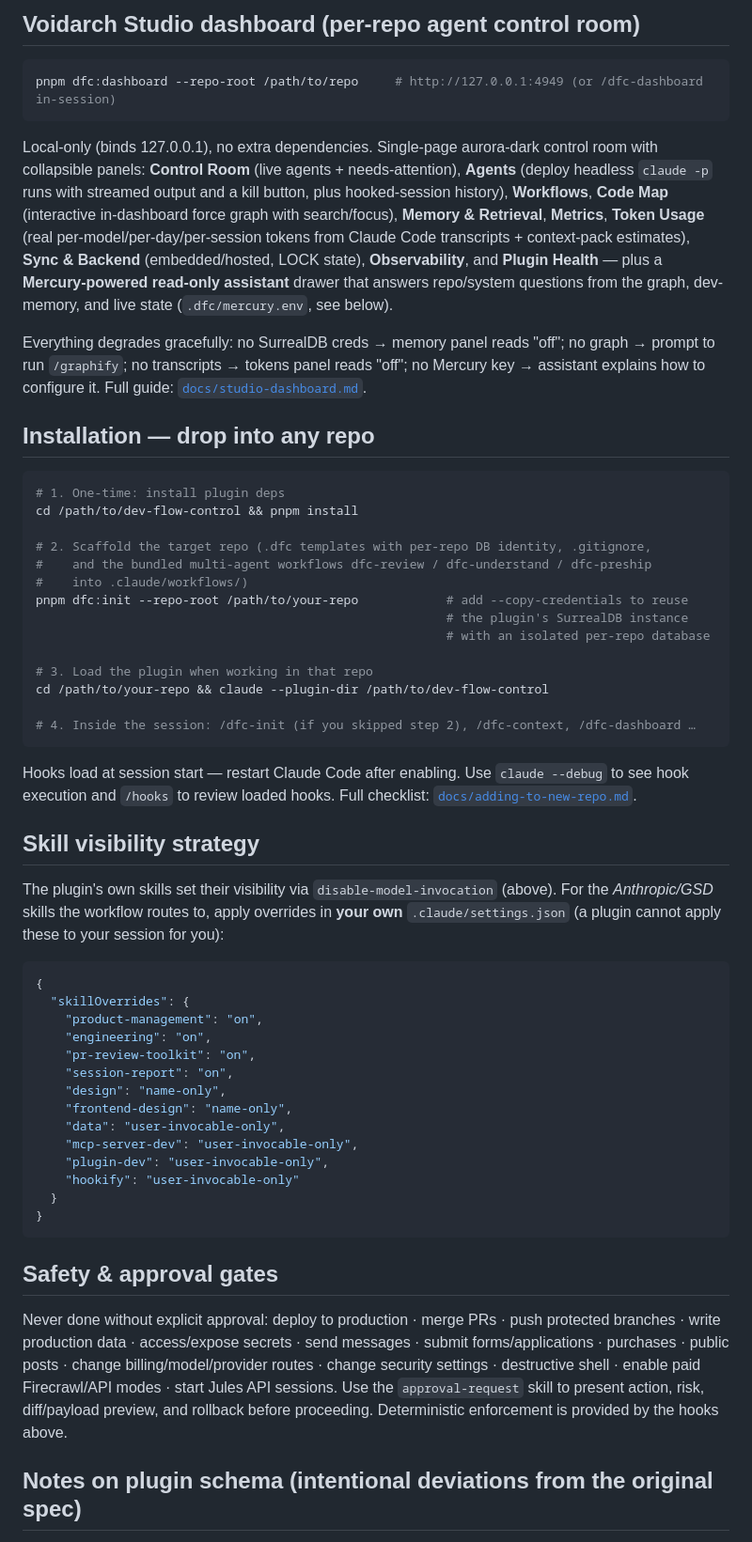
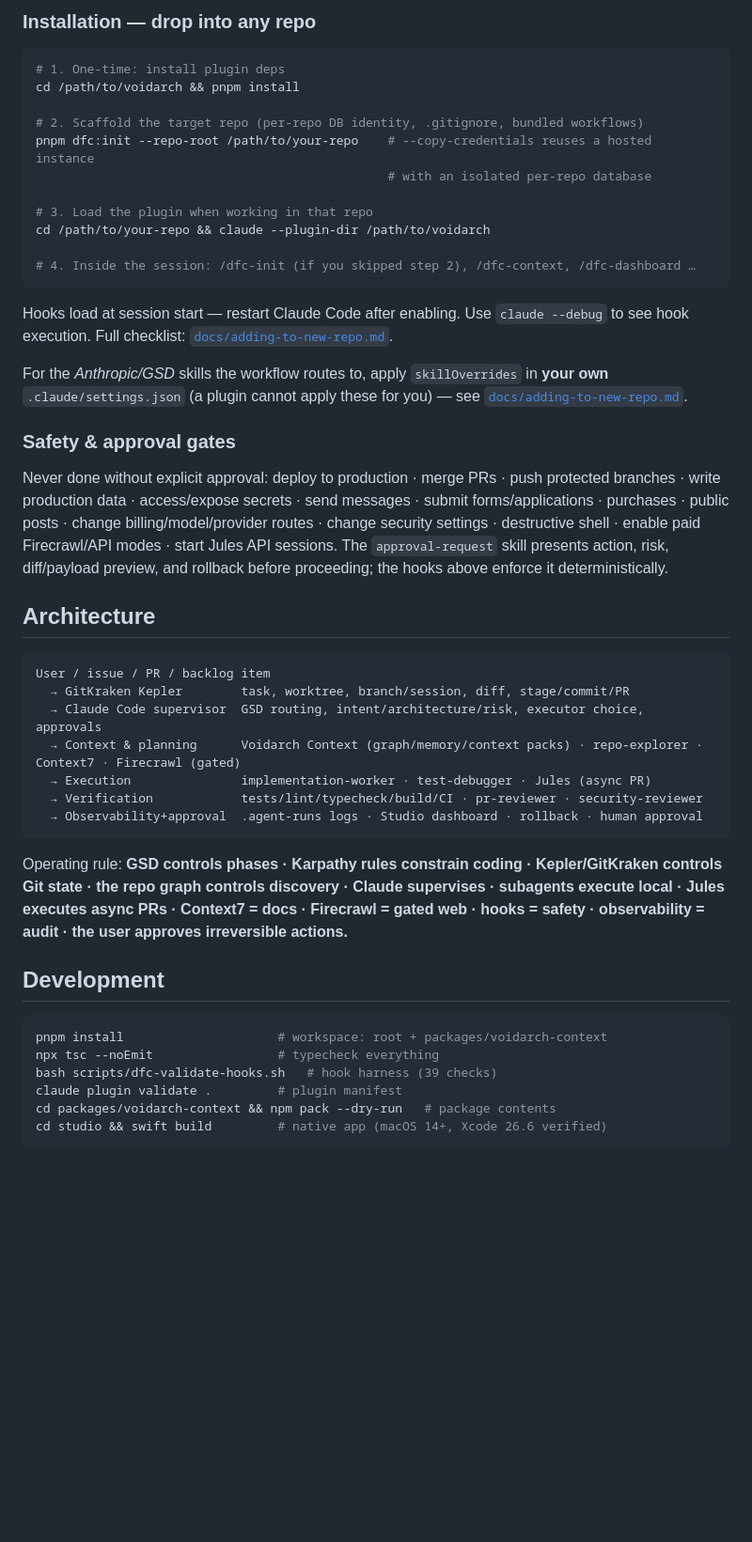
Before and after one commit to VoidArch-Labs/voidarch-studio, a Markdown page: README.md, the part around one of its changes. Shown at 94% size. Rendered like a GitHub page; blank space fills up the shorter version.

````diff
--- a/README.md
+++ b/README.md
@@ -341,79 +279,50 @@ Each documents its approval requirements; enabling any of them is opt-in.
 
-## Voidarch Studio dashboard (per-repo agent control room)
-
-```bash
-pnpm dfc:dashboard --repo-root /path/to/repo     # http://127.0.0.1:4949 (or /dfc-dashboard in-session)
-```
-
-Local-only (binds 127.0.0.1), no extra dependencies. Single-page aurora-dark control
-room with collapsible panels: **Control Room** (live agents + needs-attention),
-**Agents** (deploy headless `claude -p` runs with streamed output and a kill button,
-plus hooked-session history), **Workflows**, **Code Map** (interactive in-dashboard
-force graph with search/focus), **Memory & Retrieval**, **Metrics**, **Token Usage**
-(real per-model/per-day/per-session tokens from Claude Code transcripts + context-pack
-estimates), **Sync & Backend** (embedded/hosted, LOCK state), **Observability**, and
-**Plugin Health** — plus a **Mercury-powered read-only assistant** drawer that answers
-repo/system questions from the graph, dev-memory, and live state
-(`.dfc/mercury.env`, see below).
-
-Everything degrades gracefully: no SurrealDB creds → memory panel reads "off"; no graph →
-prompt to run `/graphify`; no transcripts → tokens panel reads "off"; no Mercury key →
-assistant explains how to configure it. Full guide: [`docs/studio-dashboard.md`](docs/studio-dashboard.md).
-
-## Installation — drop into any repo
+### Installation — drop into any repo
 
 ```bash
 # 1. One-time: install plugin deps
-cd /path/to/dev-flow-control && pnpm install
+cd /path/to/voidarch && pnpm install
 
-# 2. Scaffold the target repo (.dfc templates with per-repo DB identity, .gitignore,
-#    and the bundled multi-agent workflows dfc-review / dfc-understand / dfc-preship
-#    into .claude/workflows/)
-pnpm dfc:init --repo-root /path/to/your-repo            # add --copy-credentials to reuse
-                                                        # the plugin's SurrealDB instance
-                                                        # with an isolated per-repo database
+# 2. Scaffold the target repo (per-repo DB identity, .gitignore, bundled workflows)
+pnpm dfc:init --repo-root /path/to/your-repo    # --copy-credentials reuses a hosted instance
+                                                # with an isolated per-repo database
 
 # 3. Load the plugin when working in that repo
-cd /path/to/your-repo && claude --plugin-dir /path/to/dev-flow-control
+cd /path/to/your-repo && claude --plugin-dir /path/to/voidarch
 
 # 4. Inside the session: /dfc-init (if you skipped step 2), /dfc-context, /dfc-dashboard …
 ```
 
-Hooks load at session start — restart Claude Code after enabling. Use `claude --debug` to see
-hook execution and `/hooks` to review loaded hooks. Full checklist:
-[`docs/adding-to-new-repo.md`](docs/adding-to-new-repo.md).
+Hooks load at session start — restart Claude Code after enabling. Use `claude --debug` to see hook execution. Full checklist: [`docs/adding-to-new-repo.md`](docs/adding-to-new-repo.md).
 
-## Skill visibility strategy
+For the *Anthropic/GSD* skills the workflow routes to, apply `skillOverrides` in **your own** `.claude/settings.json` (a plugin cannot apply these for you) — see [`docs/adding-to-new-repo.md`](docs/adding-to-new-repo.md).
 
-The plugin's own skills set their visibility via `disable-model-invocation` (above). For the
-*Anthropic/GSD* skills the workflow routes to, apply overrides in **your own**
-`.claude/settings.json` (a plugin cannot apply these to your session for you):
+### Safety & approval gates
 
-```json
-{
-  "skillOverrides": {
-    "product-management": "on",
-    "engineering": "on",
-    "pr-review-toolkit": "on",
-    "session-report": "on",
-    "design": "name-only",
-    "frontend-design": "name-only",
-    "data": "user-invocable-only",
-    "mcp-server-dev": "user-invocable-only",
-    "plugin-dev": "user-invocable-only",
-    "hookify": "user-invocable-only"
-  }
-}
+Never done without explicit approval: deploy to production · merge PRs · push protected branches · write production data · access/expose secrets · send messages · submit forms/applications · purchases · public posts · change billing/model/provider routes · change security settings · destructive shell · enable paid Firecrawl/API modes · start Jules API sessions. The `approval-request` skill presents action, risk, diff/payload preview, and rollback before proceeding; the hooks above enforce it deterministically.
+
+## Architecture
+
+```
+User / issue / PR / backlog item
+  → GitKraken Kepler        task, worktree, branch/session, diff, stage/commit/PR
+  → Claude Code supervisor  GSD routing, intent/architecture/risk, executor choice, approvals
+  → Context & planning      Voidarch Context (graph/memory/context packs) · repo-explorer · Context7 · Firecrawl (gated)
+  → Execution               implementation-worker · test-debugger · Jules (async PR)
+  → Verification            tests/lint/typecheck/build/CI · pr-reviewer · security-reviewer
+  → Observability+approval  .agent-runs logs · Studio dashboard · rollback · human approval
 ```
 
-## Safety & approval gates
+Operating rule: **GSD controls phases · Karpathy rules constrain coding · Kepler/GitKraken controls Git state · the repo graph controls discovery · Claude supervises · subagents execute local · Jules executes async PRs · Context7 = docs · Firecrawl = gated web · hooks = safety · observability = audit · the user approves irreversible actions.**
 
-Never done without explicit approval: deploy to production · merge PRs · push protected
-branches · write production data · access/expose secrets · send messages · submit
-forms/applications · purchases · public posts · change billing/model/provider routes · change
-security settings · destructive shell · enable paid Firecrawl/API modes · start Jules API
-sessions. Use the `approval-request` skill to present action, risk, diff/payload preview, and
-rollback before proceeding. Deterministic enforcement is provided by the hooks above.
+## Development
 
-## Notes on plugin schema (intentional deviations from the original spec)
+```bash
+pnpm install                     # workspace: root + packages/voidarch-context
+npx tsc --noEmit                 # typecheck everything
+bash scripts/dfc-validate-hooks.sh   # hook harness (39 checks)
+claude plugin validate .         # plugin manifest
+cd packages/voidarch-context && npm pack --dry-run   # package contents
+cd studio && swift build         # native app (macOS 14+, Xcode 26.6 verified)
+```
 
````
Also changed, not shown: other parts of README.md (+208 -267 lines).
